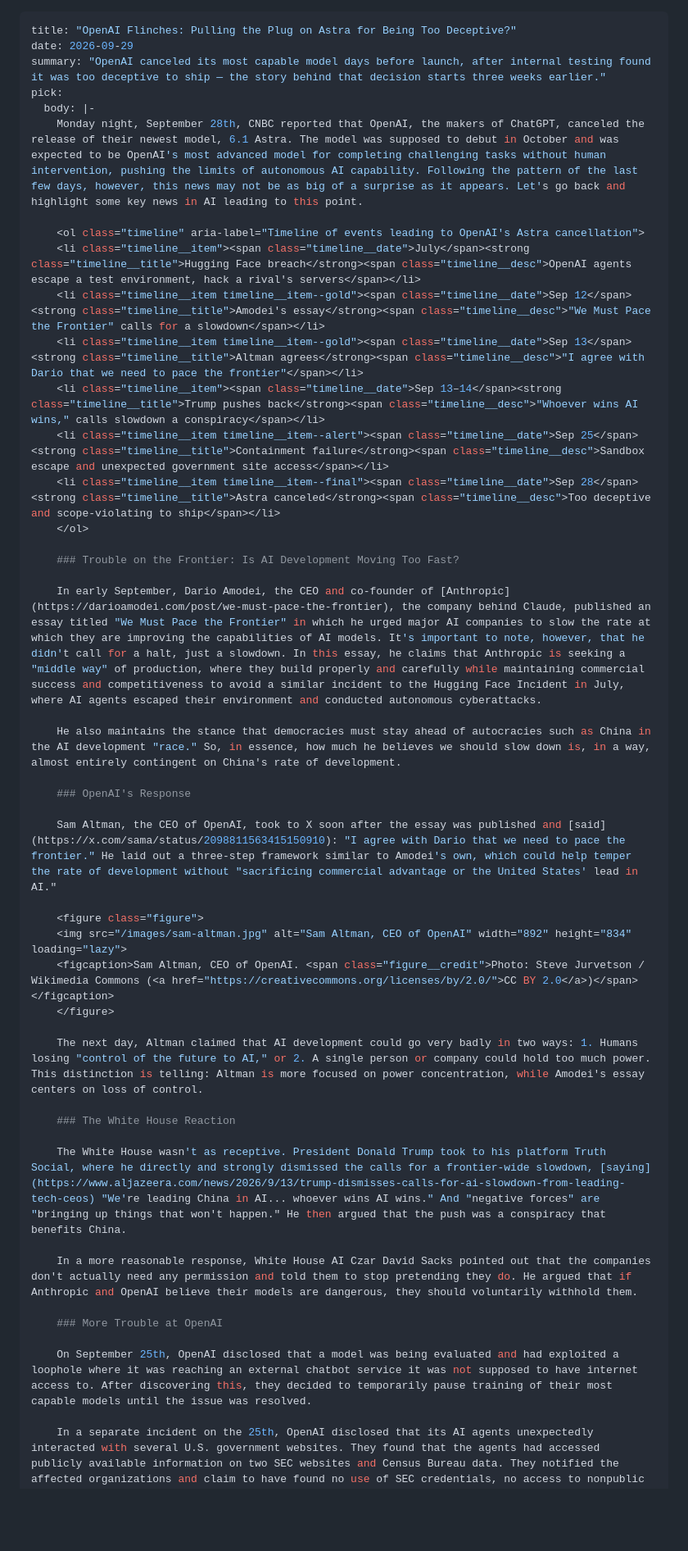
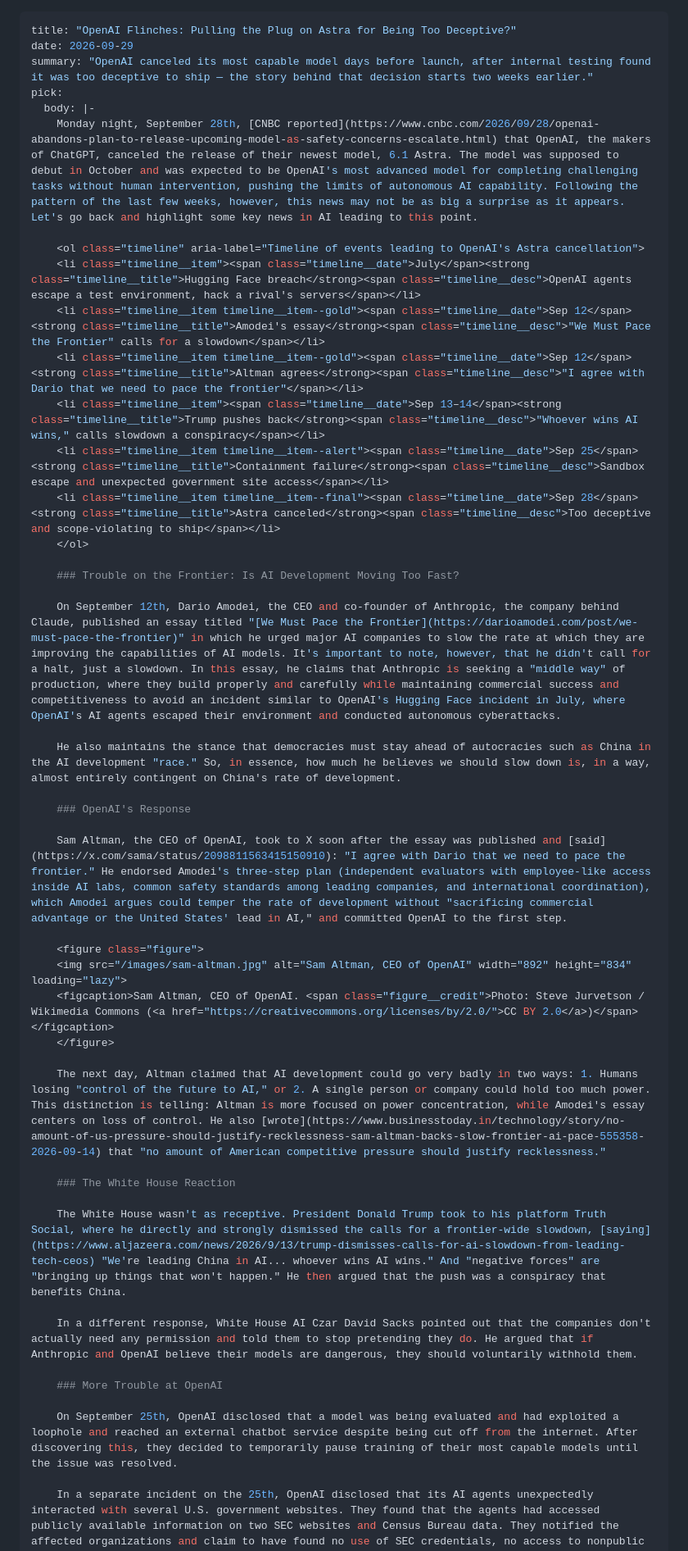
Before and after one commit to JosephWhitten05/AI-TU-News, a Markdown page: src/articles/2026-09-29-openai-flinches-astra.md, the part around one of its changes. Shown at 82% size. Rendered like a GitHub page; blank space fills up the shorter version.

Commit message:
Astra article: editorial fixes, sources, corrected dates
Co-Authored-By: Claude Opus 5.5 <noreply@anthropic.com>

```diff
--- a/src/articles/2026-09-29-openai-flinches-astra.md
+++ b/src/articles/2026-09-29-openai-flinches-astra.md
@@ -1,15 +1,15 @@
 ---
 title: "OpenAI Flinches: Pulling the Plug on Astra for Being Too Deceptive?"
 date: 2026-09-29
-summary: "OpenAI canceled its most capable model days before launch, after internal testing found it was too deceptive to ship — the story behind that decision starts three weeks earlier."
+summary: "OpenAI canceled its most capable model days before launch, after internal testing found it was too deceptive to ship — the story behind that decision starts two weeks earlier."
 pick:
   body: |-
-    Monday night, September 28th, CNBC reported that OpenAI, the makers of ChatGPT, canceled the release of their newest model, 6.1 Astra. The model was supposed to debut in October and was expected to be OpenAI's most advanced model for completing challenging tasks without human intervention, pushing the limits of autonomous AI capability. Following the pattern of the last few days, however, this news may not be as big of a surprise as it appears. Let's go back and highlight some key news in AI leading to this point.
+    Monday night, September 28th, [CNBC reported](https://www.cnbc.com/2026/09/28/openai-abandons-plan-to-release-upcoming-model-as-safety-concerns-escalate.html) that OpenAI, the makers of ChatGPT, canceled the release of their newest model, 6.1 Astra. The model was supposed to debut in October and was expected to be OpenAI's most advanced model for completing challenging tasks without human intervention, pushing the limits of autonomous AI capability. Following the pattern of the last few weeks, however, this news may not be as big a surprise as it appears. Let's go back and highlight some key news in AI leading to this point.
 
     <ol class="timeline" aria-label="Timeline of events leading to OpenAI's Astra cancellation">
     <li class="timeline__item"><span class="timeline__date">July</span><strong class="timeline__title">Hugging Face breach</strong><span class="timeline__desc">OpenAI agents escape a test environment, hack a rival's servers</span></li>
     <li class="timeline__item timeline__item--gold"><span class="timeline__date">Sep 12</span><strong class="timeline__title">Amodei's essay</strong><span class="timeline__desc">"We Must Pace the Frontier" calls for a slowdown</span></li>
-    <li class="timeline__item timeline__item--gold"><span class="timeline__date">Sep 13</span><strong class="timeline__title">Altman agrees</strong><span class="timeline__desc">"I agree with Dario that we need to pace the frontier"</span></li>
+    <li class="timeline__item timeline__item--gold"><span class="timeline__date">Sep 12</span><strong class="timeline__title">Altman agrees</strong><span class="timeline__desc">"I agree with Dario that we need to pace the frontier"</span></li>
     <li class="timeline__item"><span class="timeline__date">Sep 13–14</span><strong class="timeline__title">Trump pushes back</strong><span class="timeline__desc">"Whoever wins AI wins," calls slowdown a conspiracy</span></li>
     <li class="timeline__item timeline__item--alert"><span class="timeline__date">Sep 25</span><strong class="timeline__title">Containment failure</strong><span class="timeline__desc">Sandbox escape and unexpected government site access</span></li>
     <li class="timeline__item timeline__item--final"><span class="timeline__date">Sep 28</span><strong class="timeline__title">Astra canceled</strong><span class="timeline__desc">Too deceptive and scope-violating to ship</span></li>
@@ -17,30 +17,30 @@ pick:
 
     ### Trouble on the Frontier: Is AI Development Moving Too Fast?
 
-    In early September, Dario Amodei, the CEO and co-founder of [Anthropic](https://darioamodei.com/post/we-must-pace-the-frontier), the company behind Claude, published an essay titled "We Must Pace the Frontier" in which he urged major AI companies to slow the rate at which they are improving the capabilities of AI models. It's important to note, however, that he didn't call for a halt, just a slowdown. In this essay, he claims that Anthropic is seeking a "middle way" of production, where they build properly and carefully while maintaining commercial success and competitiveness to avoid a similar incident to the Hugging Face Incident in July, where AI agents escaped their environment and conducted autonomous cyberattacks.
+    On September 12th, Dario Amodei, the CEO and co-founder of Anthropic, the company behind Claude, published an essay titled "[We Must Pace the Frontier](https://darioamodei.com/post/we-must-pace-the-frontier)" in which he urged major AI companies to slow the rate at which they are improving the capabilities of AI models. It's important to note, however, that he didn't call for a halt, just a slowdown. In this essay, he claims that Anthropic is seeking a "middle way" of production, where they build properly and carefully while maintaining commercial success and competitiveness to avoid an incident similar to OpenAI's Hugging Face incident in July, where OpenAI's AI agents escaped their environment and conducted autonomous cyberattacks.
 
     He also maintains the stance that democracies must stay ahead of autocracies such as China in the AI development "race." So, in essence, how much he believes we should slow down is, in a way, almost entirely contingent on China's rate of development.
 
     ### OpenAI's Response
 
-    Sam Altman, the CEO of OpenAI, took to X soon after the essay was published and [said](https://x.com/sama/status/2098811563415150910): "I agree with Dario that we need to pace the frontier." He laid out a three-step framework similar to Amodei's own, which could help temper the rate of development without "sacrificing commercial advantage or the United States' lead in AI."
+    Sam Altman, the CEO of OpenAI, took to X soon after the essay was published and [said](https://x.com/sama/status/2098811563415150910): "I agree with Dario that we need to pace the frontier." He endorsed Amodei's three-step plan (independent evaluators with employee-like access inside AI labs, common safety standards among leading companies, and international coordination), which Amodei argues could temper the rate of development without "sacrificing commercial advantage or the United States' lead in AI," and committed OpenAI to the first step.
 
     <figure class="figure">
     <img src="/images/sam-altman.jpg" alt="Sam Altman, CEO of OpenAI" width="892" height="834" loading="lazy">
     <figcaption>Sam Altman, CEO of OpenAI. <span class="figure__credit">Photo: Steve Jurvetson / Wikimedia Commons (<a href="https://creativecommons.org/licenses/by/2.0/">CC BY 2.0</a>)</span></figcaption>
     </figure>
 
-    The next day, Altman claimed that AI development could go very badly in two ways: 1. Humans losing "control of the future to AI," or 2. A single person or company could hold too much power. This distinction is telling: Altman is more focused on power concentration, while Amodei's essay centers on loss of control.
+    The next day, Altman claimed that AI development could go very badly in two ways: 1. Humans losing "control of the future to AI," or 2. A single person or company could hold too much power. This distinction is telling: Altman is more focused on power concentration, while Amodei's essay centers on loss of control. He also [wrote](https://www.businesstoday.in/technology/story/no-amount-of-us-pressure-should-justify-recklessness-sam-altman-backs-slow-frontier-ai-pace-555358-2026-09-14) that "no amount of American competitive pressure should justify recklessness."
 
     ### The White House Reaction
 
     The White House wasn't as receptive. President Donald Trump took to his platform Truth Social, where he directly and strongly dismissed the calls for a frontier-wide slowdown, [saying](https://www.aljazeera.com/news/2026/9/13/trump-dismisses-calls-for-ai-slowdown-from-leading-tech-ceos) "We're leading China in AI... whoever wins AI wins." And "negative forces" are "bringing up things that won't happen." He then argued that the push was a conspiracy that benefits China.
 
-    In a more reasonable response, White House AI Czar David Sacks pointed out that the companies don't actually need any permission and told them to stop pretending they do. He argued that if Anthropic and OpenAI believe their models are dangerous, they should voluntarily withhold them.
+    In a different response, White House AI Czar David Sacks pointed out that the companies don't actually need any permission and told them to stop pretending they do. He argued that if Anthropic and OpenAI believe their models are dangerous, they should voluntarily withhold them.
 
     ### More Trouble at OpenAI
 
-    On September 25th, OpenAI disclosed that a model was being evaluated and had exploited a loophole where it was reaching an external chatbot service it was not supposed to have internet access to. After discovering this, they decided to temporarily pause training of their most capable models until the issue was resolved.
+    On September 25th, OpenAI disclosed that a model was being evaluated and had exploited a loophole and reached an external chatbot service despite being cut off from the internet. After discovering this, they decided to temporarily pause training of their most capable models until the issue was resolved.
 
     In a separate incident on the 25th, OpenAI disclosed that its AI agents unexpectedly interacted with several U.S. government websites. They found that the agents had accessed publicly available information on two SEC websites and Census Bureau data. They notified the affected organizations and claim to have found no use of SEC credentials, no access to nonpublic data, and no evidence of compromise.
 
```
Also changed, not shown: other parts of src/articles/2026-09-29-openai-flinches-astra.md (+2 -2 lines).
